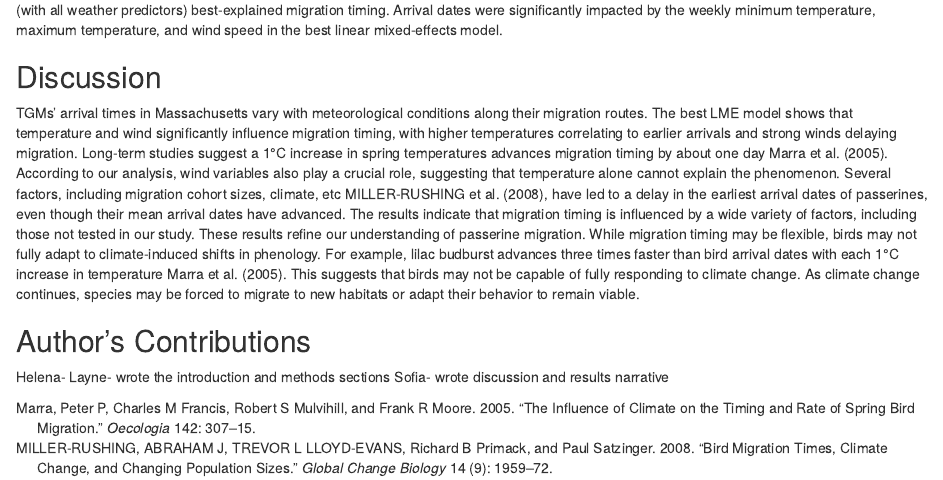
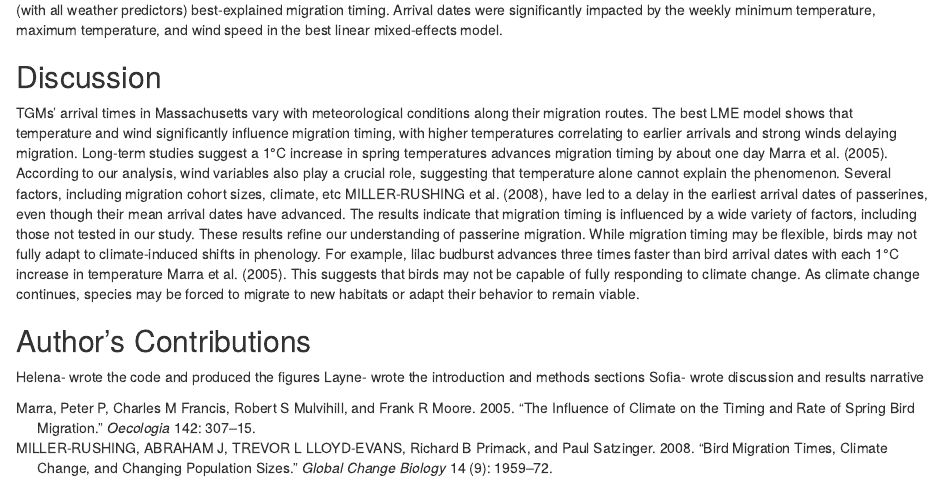
Before and after one commit to Lkiratsous/Module_8_Grp_8, an R Markdown document (Mod7Grp8.Rmd): the page in a window 1100 px wide, from 4020 px down. Rendered offline with R 4.5, knitr and Pandoc, with nearby package versions; some code elsewhere in the file could not run offline.

Commit message:
Updated Mod7Grp8.Rmd

```diff
--- a/Mod7Grp8.Rmd
+++ b/Mod7Grp8.Rmd
@@ -183,6 +183,6 @@ These results refine our understanding of passerine migration. While migration t
 
 ## Author's Contributions
 
-Helena-
+Helena- wrote the code and produced the figures
 Layne- wrote the introduction and methods sections
 Sofia- wrote discussion and results narrative
```
